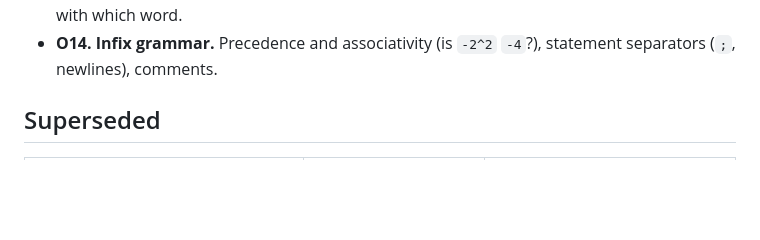
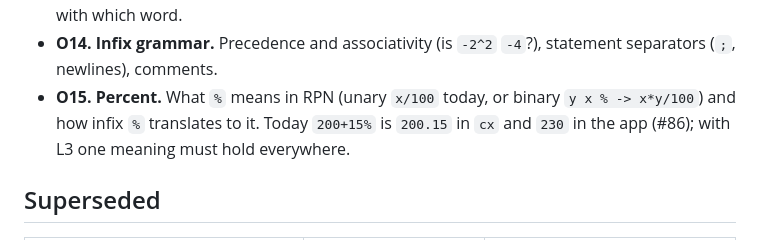
Before and after one commit to ccisnedev/calculatrix, a Markdown page: docs/spec/language-decisions.md, the part around the change. GitHub-like rendering; blank space fills up the shorter version.

Commit message:
docs: issues triaged and mapped to roadmap stages; percent as open question O15; CI for the CLI as step 1.7

```diff
--- a/docs/spec/language-decisions.md
+++ b/docs/spec/language-decisions.md
@@ -187,6 +187,10 @@ them.
   `limit-*` (E5), and with which word.
 - **O14. Infix grammar.** Precedence and associativity (is `-2^2` `-4`?),
   statement separators (`;`, newlines), comments.
+- **O15. Percent.** What `%` means in RPN (unary `x/100` today, or
+  binary `y x % -> x*y/100`) and how infix `%` translates to it. Today
+  `200+15%` is `200.15` in `cx` and `230` in the app (#86); with L3 one
+  meaning must hold everywhere.
 
 ## Superseded
 
```
Also changed, not shown: docs/roadmap.md (+3 -3 lines), docs/runbook.md (+13 -10 lines).
